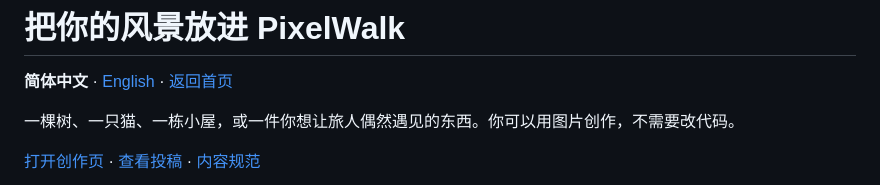
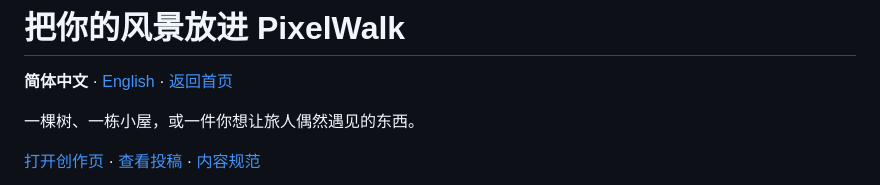
Before and after one commit to GOODDAYDAY/PixelWalk, a Markdown page: CONTRIBUTING.md, the part around the change. Rendered like a GitHub page.

Commit message:
Update CONTRIBUTING.md to remove cat reference
Removed reference to a cat in the contribution guidelines.

```diff
--- a/CONTRIBUTING.md
+++ b/CONTRIBUTING.md
@@ -2,7 +2,7 @@
 
 **简体中文** · [English](CONTRIBUTING.en.md) · [返回首页](README.md)
 
-一棵树、一只猫、一栋小屋，或一件你想让旅人偶然遇见的东西。你可以用图片创作，不需要改代码。
+一棵树、一栋小屋，或一件你想让旅人偶然遇见的东西。
 
 [打开创作页](https://jilinjl.github.io/PixelWalk/#/contribute) · [查看投稿](https://github.com/JilinJL/PixelWalk/issues?q=is%3Aissue+label%3Ascenery) · [内容规范](docs/zh-CN/content-policy.md)
 
```
